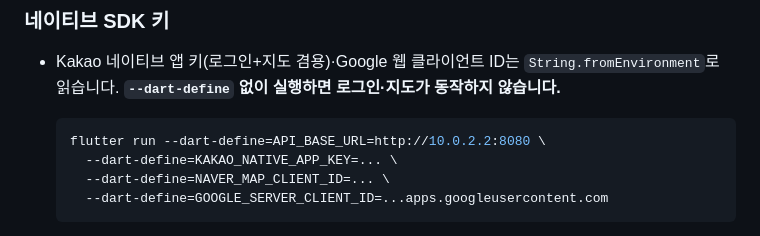
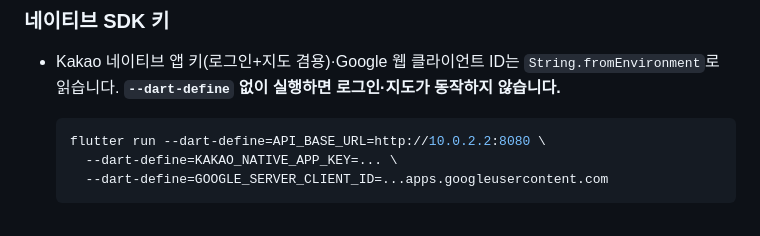
Before and after one commit to KYUNGWONS/ART_NARA, a Markdown page: frontend/CLAUDE.md, the part around the change. Drawn GitHub-style.

Commit message:
docs(frontend): drop the leftover NAVER_MAP_CLIENT_ID from the run example
Co-Authored-By: Claude Opus 5 <noreply@anthropic.com>

````diff
--- a/frontend/CLAUDE.md
+++ b/frontend/CLAUDE.md
@@ -69,7 +69,6 @@ flutter test test/widget_test.dart
   ```bash
   flutter run --dart-define=API_BASE_URL=http://10.0.2.2:8080 \
     --dart-define=KAKAO_NATIVE_APP_KEY=... \
-    --dart-define=NAVER_MAP_CLIENT_ID=... \
     --dart-define=GOOGLE_SERVER_CLIENT_ID=...apps.googleusercontent.com
   ```
 
````
